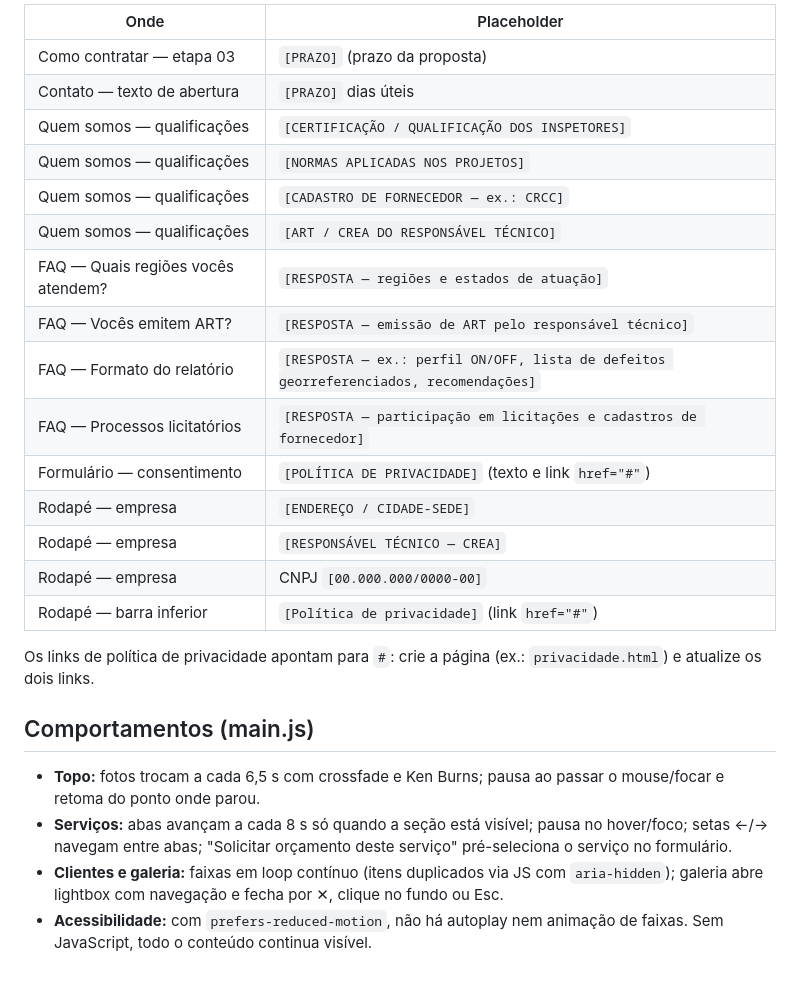
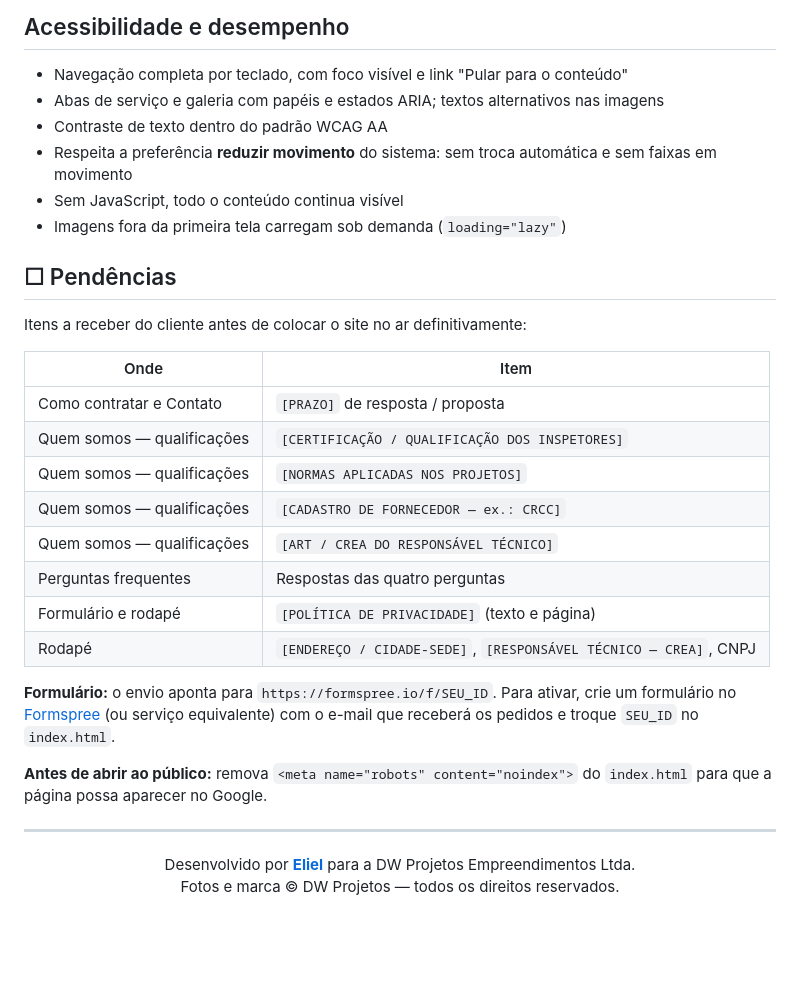
Before and after one commit to eliel2107/DWLandpage, a Markdown page: README.md, the part around one of its changes. Rendered like a GitHub page; blank space fills up the shorter version.

```diff
--- a/README.md
+++ b/README.md
@@ -48,27 +103,37 @@ Todos os caminhos são relativos, então o site funciona tanto em subpasta (`/<r
 
-| Onde | Placeholder |
+## Acessibilidade e desempenho
+
+- Navegação completa por teclado, com foco visível e link "Pular para o conteúdo"
+- Abas de serviço e galeria com papéis e estados ARIA; textos alternativos nas imagens
+- Contraste de texto dentro do padrão WCAG AA
+- Respeita a preferência **reduzir movimento** do sistema: sem troca automática e sem faixas em movimento
+- Sem JavaScript, todo o conteúdo continua visível
+- Imagens fora da primeira tela carregam sob demanda (`loading="lazy"`)
+
+## ☐ Pendências
+
+Itens a receber do cliente antes de colocar o site no ar definitivamente:
+
+| Onde | Item |
 |---|---|
-| Como contratar — etapa 03 | `[PRAZO]` (prazo da proposta) |
-| Contato — texto de abertura | `[PRAZO]` dias úteis |
+| Como contratar e Contato | `[PRAZO]` de resposta / proposta |
 | Quem somos — qualificações | `[CERTIFICAÇÃO / QUALIFICAÇÃO DOS INSPETORES]` |
 | Quem somos — qualificações | `[NORMAS APLICADAS NOS PROJETOS]` |
 | Quem somos — qualificações | `[CADASTRO DE FORNECEDOR — ex.: CRCC]` |
 | Quem somos — qualificações | `[ART / CREA DO RESPONSÁVEL TÉCNICO]` |
-| FAQ — Quais regiões vocês atendem? | `[RESPOSTA — regiões e estados de atuação]` |
-| FAQ — Vocês emitem ART? | `[RESPOSTA — emissão de ART pelo responsável técnico]` |
-| FAQ — Formato do relatório | `[RESPOSTA — ex.: perfil ON/OFF, lista de defeitos georreferenciados, recomendações]` |
-| FAQ — Processos licitatórios | `[RESPOSTA — participação em licitações e cadastros de fornecedor]` |
-| Formulário — consentimento | `[POLÍTICA DE PRIVACIDADE]` (texto e link `href="#"`) |
-| Rodapé — empresa | `[ENDEREÇO / CIDADE-SEDE]` |
-| Rodapé — empresa | `[RESPONSÁVEL TÉCNICO — CREA]` |
-| Rodapé — empresa | CNPJ `[00.000.000/0000-00]` |
-| Rodapé — barra inferior | `[Política de privacidade]` (link `href="#"`) |
+| Perguntas frequentes | Respostas das quatro perguntas |
+| Formulário e rodapé | `[POLÍTICA DE PRIVACIDADE]` (texto e página) |
+| Rodapé | `[ENDEREÇO / CIDADE-SEDE]`, `[RESPONSÁVEL TÉCNICO — CREA]`, CNPJ |
 
-Os links de política de privacidade apontam para `#`: crie a página (ex.: `privacidade.html`) e atualize os dois links.
+**Formulário:** o envio aponta para `https://formspree.io/f/SEU_ID`. Para ativar, crie um formulário no [Formspree](https://formspree.io) (ou serviço equivalente) com o e-mail que receberá os pedidos e troque `SEU_ID` no `index.html`.
 
-## Comportamentos (main.js)
+**Antes de abrir ao público:** remova `<meta name="robots" content="noindex">` do `index.html` para que a página possa aparecer no Google.
 
-- **Topo:** fotos trocam a cada 6,5 s com crossfade e Ken Burns; pausa ao passar o mouse/focar e retoma do ponto onde parou.
-- **Serviços:** abas avançam a cada 8 s só quando a seção está visível; pausa no hover/foco; setas ←/→ navegam entre abas; "Solicitar orçamento deste serviço" pré-seleciona o serviço no formulário.
-- **Clientes e galeria:** faixas em loop contínuo (itens duplicados via JS com `aria-hidden`); galeria abre lightbox com navegação e fecha por ✕, clique no fundo ou Esc.
-- **Acessibilidade:** com `prefers-reduced-motion`, não há autoplay nem animação de faixas. Sem JavaScript, todo o conteúdo continua visível.
+---
+
+<div align="center">
+
+Desenvolvido por **[Eliel](https://github.com/eliel2107)** para a DW Projetos Empreendimentos Ltda.<br>
+Fotos e marca © DW Projetos — todos os direitos reservados.
+
+</div>
```
Also changed, not shown: other parts of README.md (+81 -26 lines).
